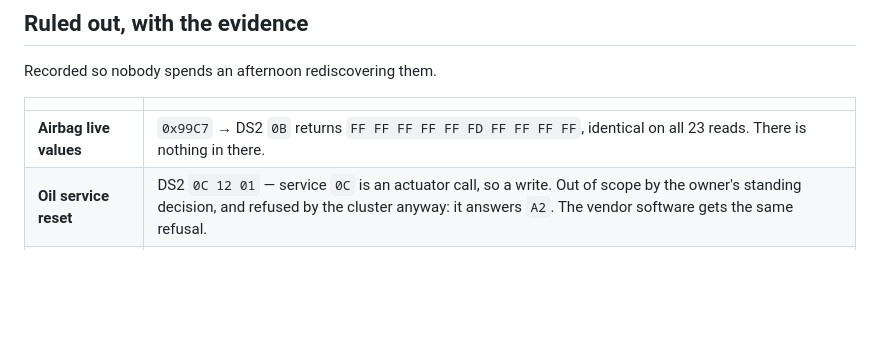
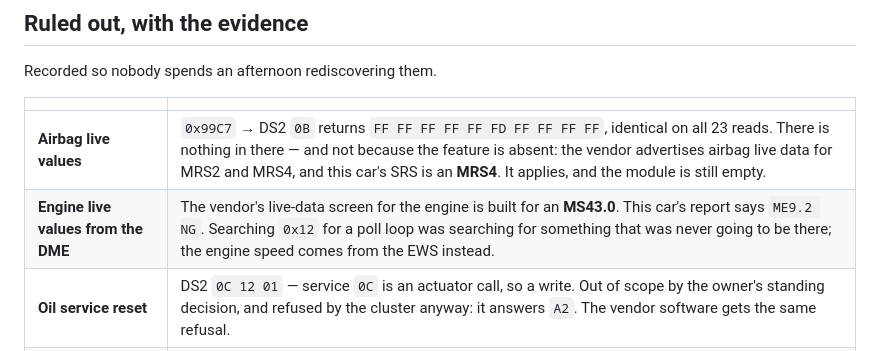
Before and after one commit to mogyiii/BMW-scanner-1.4.0-Android, a Markdown page: docs/MILESTONE-2.md, the part around the change. GitHub-like rendering; blank space fills up the shorter version.

```diff
--- a/docs/MILESTONE-2.md
+++ b/docs/MILESTONE-2.md
@@ -276,7 +276,8 @@ Recorded so nobody spends an afternoon rediscovering them.
 
 | | |
 |---|---|
-| **Airbag live values** | `0x99C7` → DS2 `0B` returns `FF FF FF FF FF FD FF FF FF FF`, identical on all 23 reads. There is nothing in there. |
+| **Airbag live values** | `0x99C7` → DS2 `0B` returns `FF FF FF FF FF FD FF FF FF FF`, identical on all 23 reads. There is nothing in there — and not because the feature is absent: the vendor advertises airbag live data for MRS2 and MRS4, and this car's SRS is an **MRS4**. It applies, and the module is still empty. |
+| **Engine live values from the DME** | The vendor's live-data screen for the engine is built for an **MS43.0**. This car's report says `ME9.2 NG`. Searching `0x12` for a poll loop was searching for something that was never going to be there; the engine speed comes from the EWS instead. |
 | **Oil service reset** | DS2 `0C 12 01` — service `0C` is an actuator call, so a write. Out of scope by the owner's standing decision, and refused by the cluster anyway: it answers `A2`. The vendor software gets the same refusal. |
 | **Module coding** | Raised, looked at, dropped. The risk is not symmetric with reading and the vendor software has backup and restore buttons this app does not. |
 | **Odometer writing** | Excluded on day one. There is no code here that could. |
```
Also changed, not shown: docs/findings.md (+41 -0 lines).
